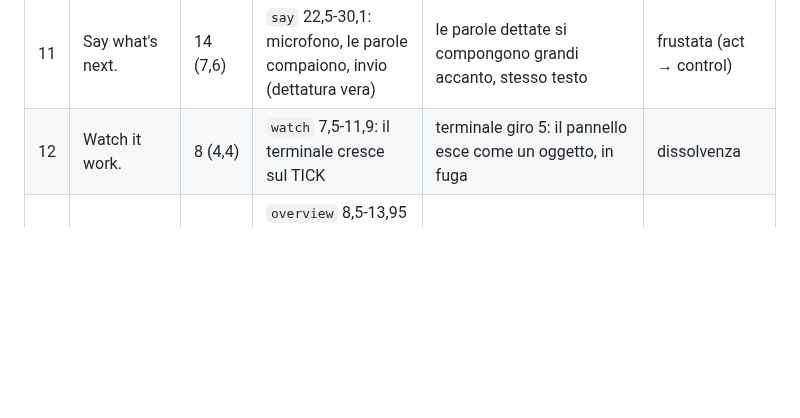
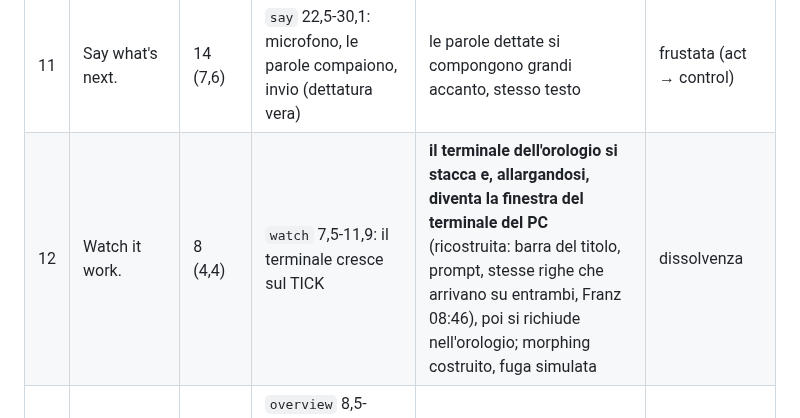
Before and after one commit to frsorrentino/claude-master-watch, a Markdown page: docs/plans/2026-09-18-film-promo-piano-4-un-gesto-solo.md, the part around the change. Rendered like a GitHub page; blank space fills up the shorter version.

Commit message:
docs: plan 4 scene 12 — the watch terminal morphs into the rebuilt PC terminal window

```diff
--- a/docs/plans/2026-09-18-film-promo-piano-4-un-gesto-solo.md
+++ b/docs/plans/2026-09-18-film-promo-piano-4-un-gesto-solo.md
@@ -37,7 +37,7 @@ restano. Qui cambiano scaletta, transizioni e i tre fili trasversali.
 | 9 | Follow what matters. | 6 (3,3) | `follow` 10,0-13,3: pressione lunga sulla card, campanella accesa | la campanella esce dalla card e si accende grande | dissolvenza |
 | 10 | Know when it's done. | 6 (3,3) | `done` 22,9-26,2: lista → la schermata dell'esito «Deployed 2.8.0, smoke tests green» | il ✓ della card atterra **dentro il segno corallo**, che si riempie; il segno resta il punto del titolo | stacco |
 | 11 | Say what's next. | 14 (7,6) | `say` 22,5-30,1: microfono, le parole compaiono, invio (dettatura vera) | le parole dettate si compongono grandi accanto, stesso testo | frustata (act → control) |
-| 12 | Watch it work. | 8 (4,4) | `watch` 7,5-11,9: il terminale cresce sul TICK | terminale giro 5: il pannello esce come un oggetto, in fuga | dissolvenza |
+| 12 | Watch it work. | 8 (4,4) | `watch` 7,5-11,9: il terminale cresce sul TICK | **il terminale dell'orologio si stacca e, allargandosi, diventa la finestra del terminale del PC** (ricostruita: barra del titolo, prompt, stesse righe che arrivano su entrambi, Franz 08:46), poi si richiude nell'orologio; morphing costruito, fuga simulata | dissolvenza |
 | 13 | Know your limits. | 10 (5,45) | `overview` 8,5-13,95 (con 2,5 s di fermo inserito sulla Quota): gauge fermo 2,8 s, poi lo scorrimento al ritmo a 5 ore | gauge protagonista, poi **una linea attraversa il quadro e diventa la linea del ritmo**; Work e domande aperte via | dissolvenza |
 | 14 | Start something new. | 10 (5,45) | `new` 13,0-18,45: progetto, «Write the first message», la sessione nasce | una **seconda sessione sul progetto storefront** (la card a 0 m con il testo dettato) esce a protagonista: storefront esiste dalla scena 4, qui nasce una sessione nuova sullo stesso progetto, come fa la clip | tuffo nello schermo (è il passaggio al nero del logo) |
 | 15 | chiusura | 14 (7,6) | tre quarti con l'icona | logo dal segno, cartello | — |
```
